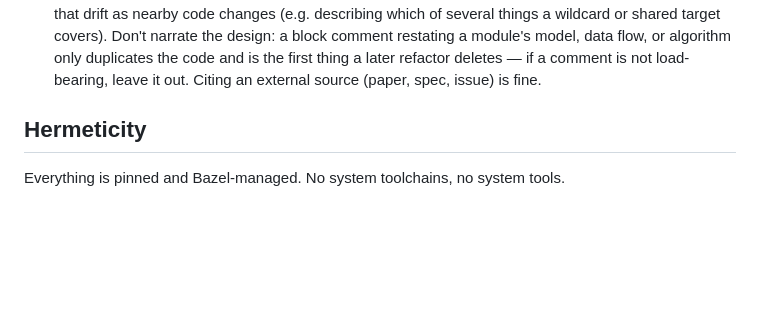
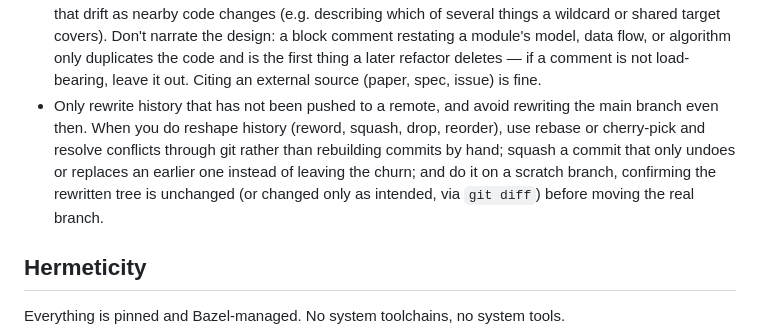
Before and after one commit to joeybutton/bviz, a Markdown page: CLAUDE.md, the part around the change. GitHub-like rendering; blank space fills up the shorter version.

Commit message:
docs: Document when and how to reshape commit history
Rewrite history only when unpushed, and never the main branch.
Use rebase or cherry-pick with git conflict resolution.
Verify on a scratch branch that the tree is unchanged first.

```diff
--- a/CLAUDE.md
+++ b/CLAUDE.md
@@ -39,6 +39,13 @@ Interactive visualization and inspection tool for Bazel builds.
   and is the first thing a later refactor deletes — if a comment is not
   load-bearing, leave it out. Citing an external source (paper, spec, issue) is
   fine.
+- Only rewrite history that has not been pushed to a remote, and avoid
+  rewriting the main branch even then. When you do reshape history (reword,
+  squash, drop, reorder), use rebase or cherry-pick and resolve conflicts through
+  git rather than rebuilding commits by hand; squash a commit that only undoes or
+  replaces an earlier one instead of leaving the churn; and do it on a scratch
+  branch, confirming the rewritten tree is unchanged (or changed only as
+  intended, via `git diff`) before moving the real branch.
 
 ## Hermeticity
 
```
